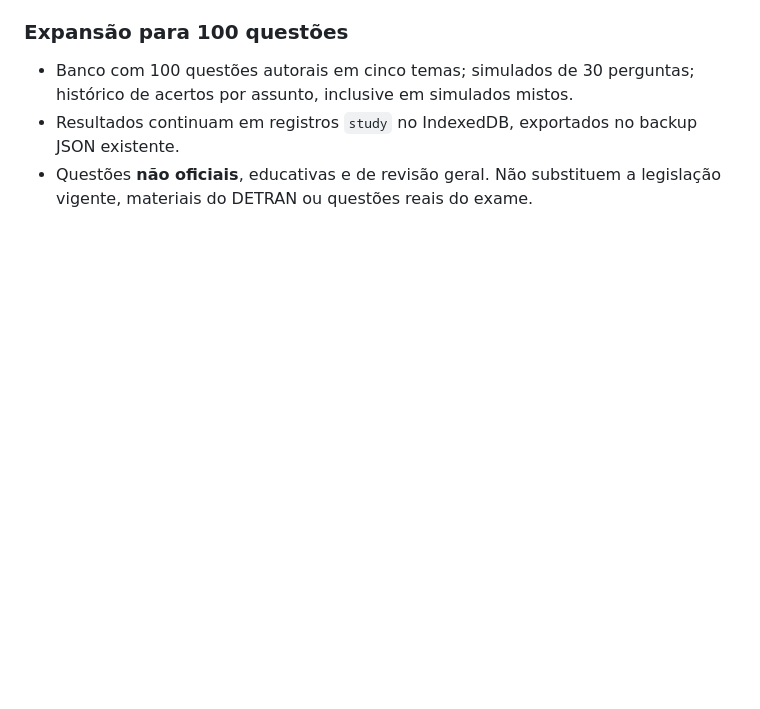
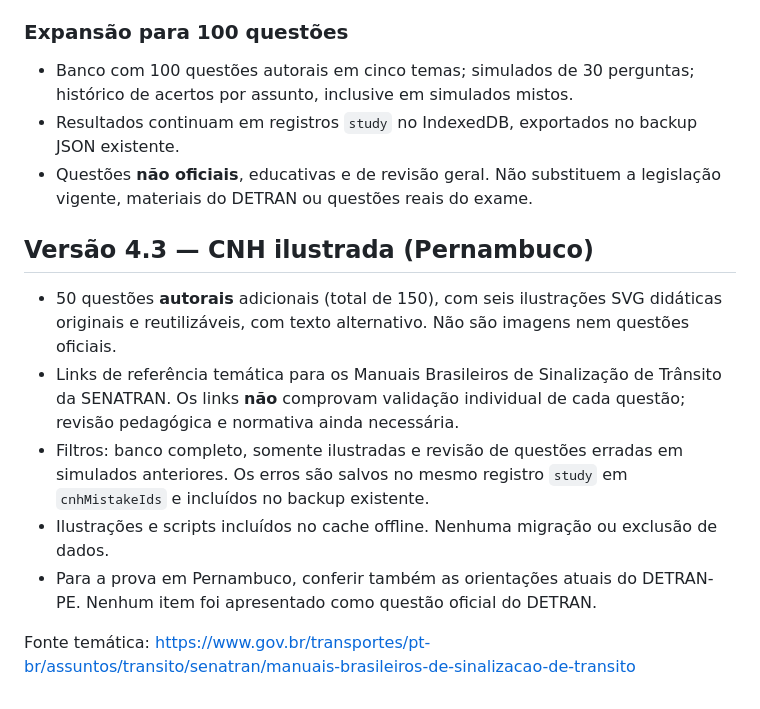
Before and after one commit to jvfs06/minha-agenda, a Markdown page: README.md, the part around the change. Rendered like a GitHub page; blank space fills up the shorter version.

Commit message:
docs(cnh): clarify official sources, illustration licensing and 4.3 limitations

```diff
--- a/README.md
+++ b/README.md
@@ -62,3 +62,13 @@ Os dados continuam no banco IndexedDB **minha-agenda-v2** para preservar registr
 - Banco com 100 questões autorais em cinco temas; simulados de 30 perguntas; histórico de acertos por assunto, inclusive em simulados mistos.
 - Resultados continuam em registros `study` no IndexedDB, exportados no backup JSON existente.
 - Questões **não oficiais**, educativas e de revisão geral. Não substituem a legislação vigente, materiais do DETRAN ou questões reais do exame.
+
+## Versão 4.3 — CNH ilustrada (Pernambuco)
+
+- 50 questões **autorais** adicionais (total de 150), com seis ilustrações SVG didáticas originais e reutilizáveis, com texto alternativo. Não são imagens nem questões oficiais.
+- Links de referência temática para os Manuais Brasileiros de Sinalização de Trânsito da SENATRAN. Os links **não** comprovam validação individual de cada questão; revisão pedagógica e normativa ainda necessária.
+- Filtros: banco completo, somente ilustradas e revisão de questões erradas em simulados anteriores. Os erros são salvos no mesmo registro `study` em `cnhMistakeIds` e incluídos no backup existente.
+- Ilustrações e scripts incluídos no cache offline. Nenhuma migração ou exclusão de dados.
+- Para a prova em Pernambuco, conferir também as orientações atuais do DETRAN-PE. Nenhum item foi apresentado como questão oficial do DETRAN.
+
+Fonte temática: https://www.gov.br/transportes/pt-br/assuntos/transito/senatran/manuais-brasileiros-de-sinalizacao-de-transito
```
